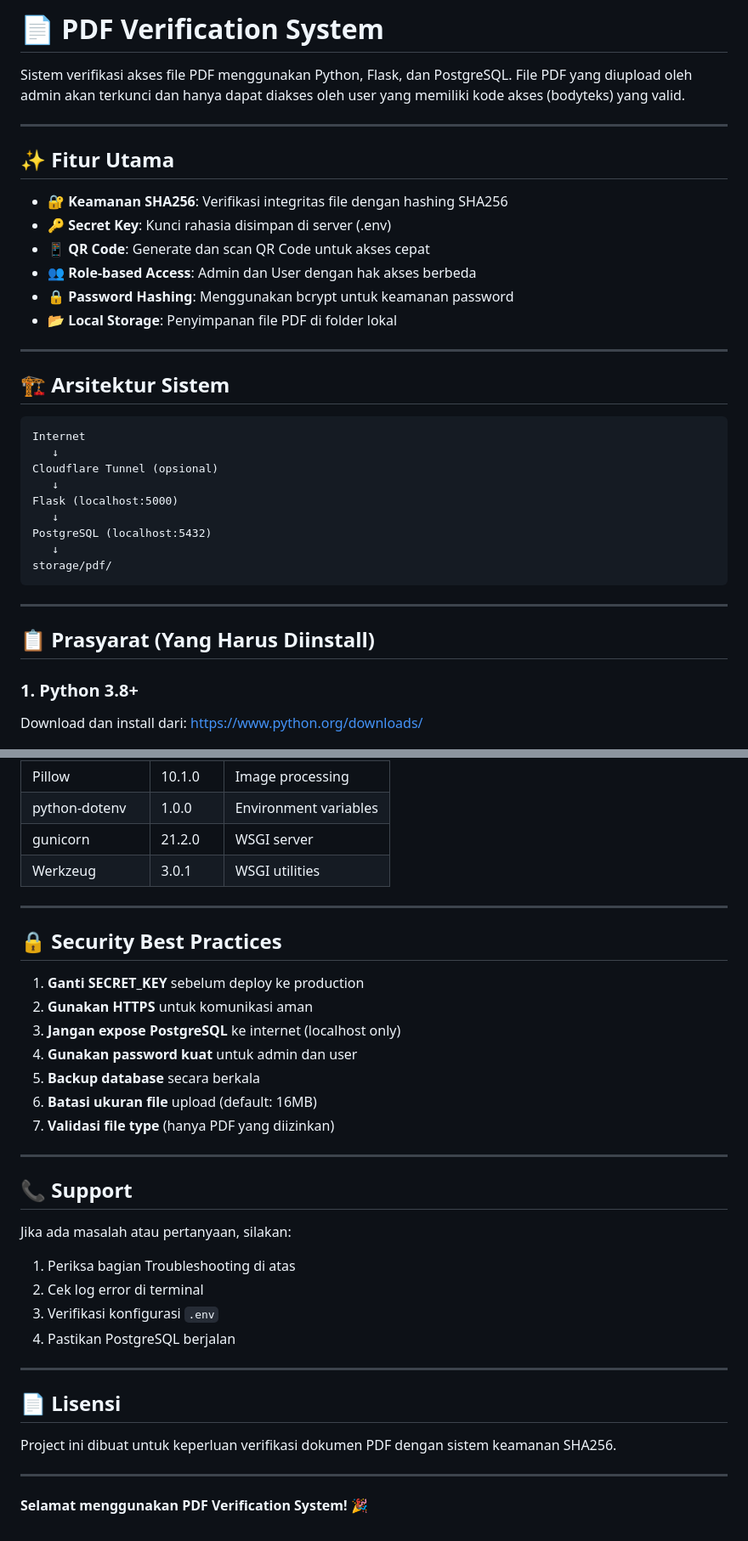
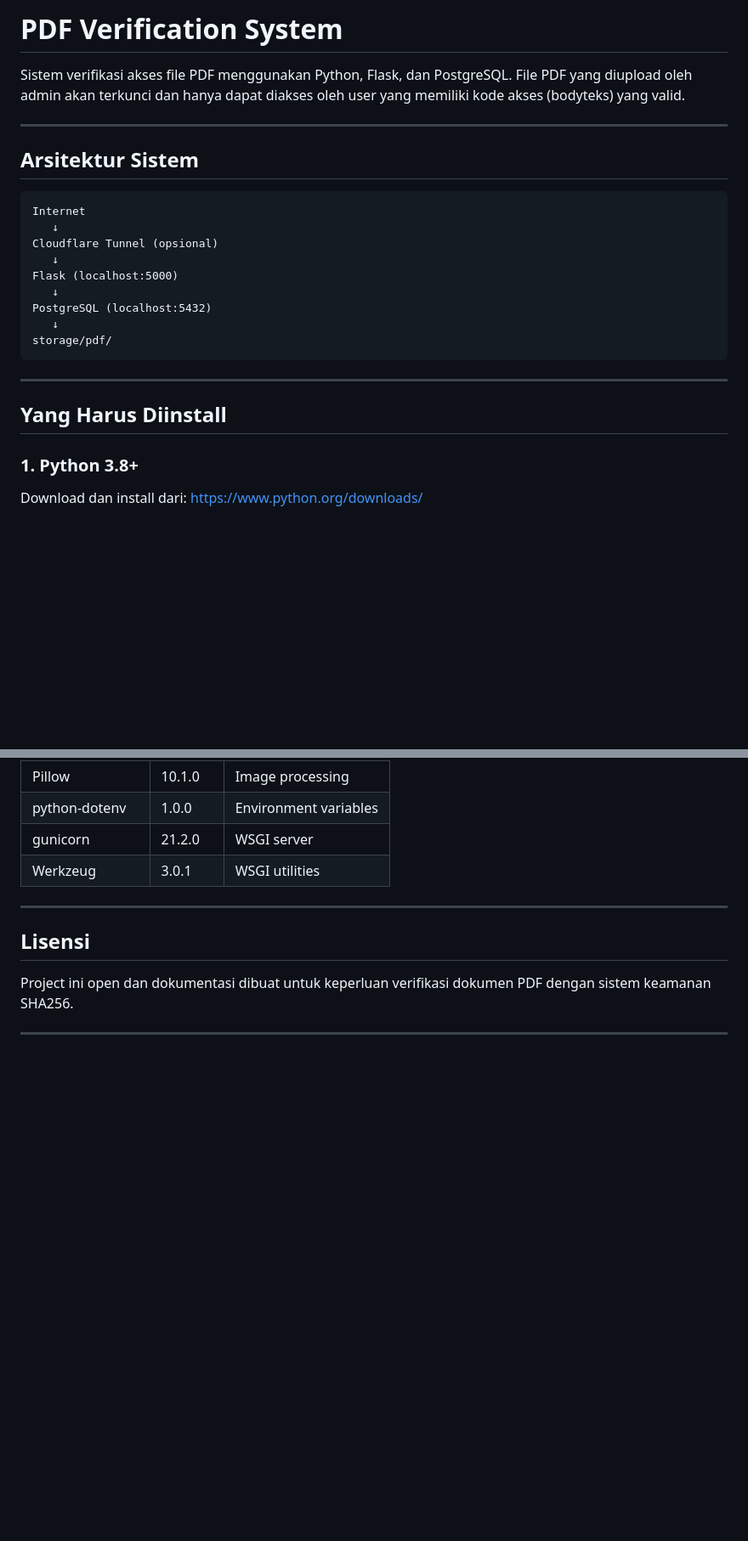
Before and after one commit to Thasefasyi2/sistem-SHA-HASHING-PDF-files, a Markdown page: README.md, 2 parts joined by grey strips. Shown at 85% size. GitHub-like rendering; blank space fills up the shorter version.

````diff
--- a/README.md
+++ b/README.md
@@ -1,21 +1,10 @@
-# 📄 PDF Verification System
+# PDF Verification System
 
 Sistem verifikasi akses file PDF menggunakan Python, Flask, dan PostgreSQL. File PDF yang diupload oleh admin akan terkunci dan hanya dapat diakses oleh user yang memiliki kode akses (bodyteks) yang valid.
 
 ---
 
-## ✨ Fitur Utama
-
-- **🔐 Keamanan SHA256**: Verifikasi integritas file dengan hashing SHA256
-- **🔑 Secret Key**: Kunci rahasia disimpan di server (.env)
-- **📱 QR Code**: Generate dan scan QR Code untuk akses cepat
-- **👥 Role-based Access**: Admin dan User dengan hak akses berbeda
-- **🔒 Password Hashing**: Menggunakan bcrypt untuk keamanan password
-- **📂 Local Storage**: Penyimpanan file PDF di folder lokal
-
----
-
-## 🏗️ Arsitektur Sistem
+## Arsitektur Sistem
 
 ```
 Internet
@@ -31,7 +20,7 @@ storage/pdf/
 
 ---
 
-## 📋 Prasyarat (Yang Harus Diinstall)
+## Yang Harus Diinstall
 
 ### 1. Python 3.8+
 Download dan install dari: https://www.python.org/downloads/
@@ -298,32 +287,8 @@ cloudflared tunnel run pdf-verification
 
 ---
 
-## 🔒 Security Best Practices
+## Lisensi
 
-1. **Ganti SECRET_KEY** sebelum deploy ke production
-2. **Gunakan HTTPS** untuk komunikasi aman
-3. **Jangan expose PostgreSQL** ke internet (localhost only)
-4. **Gunakan password kuat** untuk admin dan user
-5. **Backup database** secara berkala
-6. **Batasi ukuran file** upload (default: 16MB)
-7. **Validasi file type** (hanya PDF yang diizinkan)
+Project ini open dan dokumentasi dibuat untuk keperluan verifikasi dokumen PDF dengan sistem keamanan SHA256.
 
 ---
-
-## 📞 Support
-
-Jika ada masalah atau pertanyaan, silakan:
-1. Periksa bagian Troubleshooting di atas
-2. Cek log error di terminal
-3. Verifikasi konfigurasi `.env`
-4. Pastikan PostgreSQL berjalan
-
----
-
-## 📄 Lisensi
-
-Project ini dibuat untuk keperluan verifikasi dokumen PDF dengan sistem keamanan SHA256.
-
----
-
-**Selamat menggunakan PDF Verification System! 🎉**
````
Also changed, not shown: other parts of README.md (+8 -8 lines).
